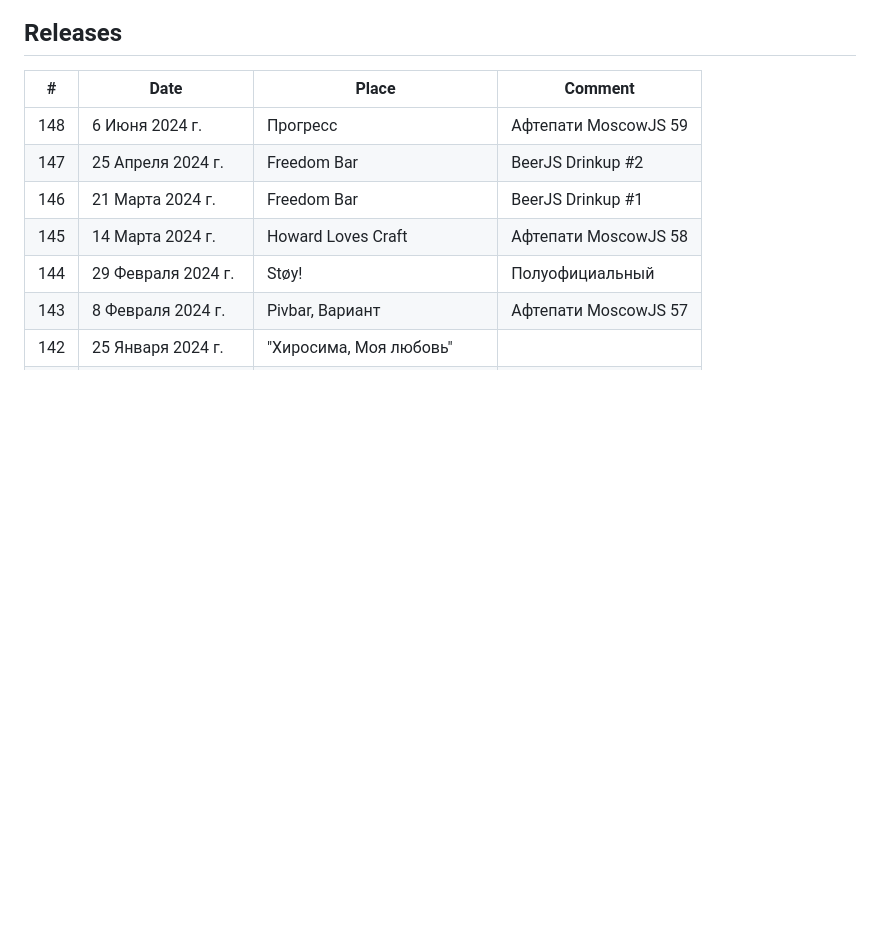
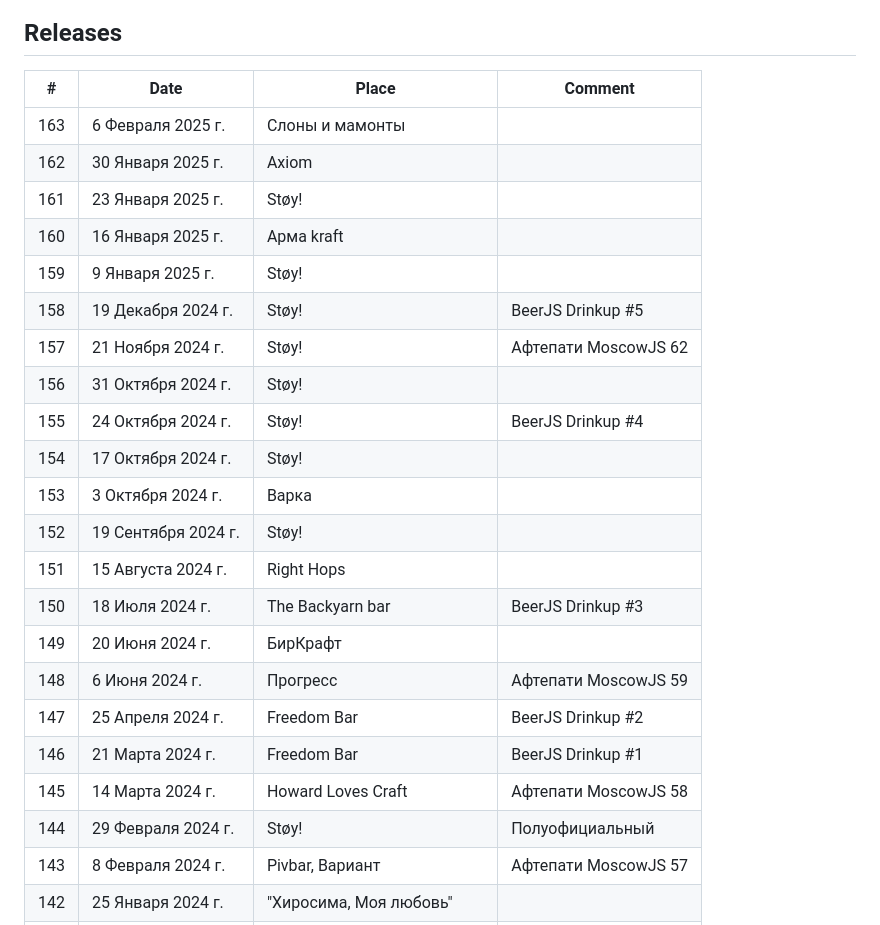
Before and after one commit to beerjs/moscow, a Markdown page: README.md, the part around the change. Rendered like a GitHub page; blank space fills up the shorter version.

Commit message:
Move updates from airtable to github

```diff
--- a/README.md
+++ b/README.md
@@ -8,6 +8,21 @@
 
 | #   | Date                | Place                      | Comment              |
 |-----|---------------------|----------------------------|----------------------|
+| 163 | 6 Февраля 2025 г.   | Слоны и мамонты            |                      |
+| 162 | 30 Января 2025 г.   | Axiom                      |                      |
+| 161 | 23 Января 2025 г.   | Støy!                      |                      |
+| 160 | 16 Января 2025 г.   | Арма kraft                 |                      |
+| 159 | 9 Января 2025 г.    | Støy!                      |                      |
+| 158 | 19 Декабря 2024 г.  | Støy!                      | BeerJS Drinkup #5    |
+| 157 | 21 Ноября 2024 г.   | Støy!                      | Афтепати MoscowJS 62 |
+| 156 | 31 Октября 2024 г.  | Støy!                      |                      |
+| 155 | 24 Октября 2024 г.  | Støy!                      | BeerJS Drinkup #4    |
+| 154 | 17 Октября 2024 г.  | Støy!                      |                      |
+| 153 | 3 Октября 2024 г.   | Варка                      |                      |
+| 152 | 19 Сентября 2024 г. | Støy!                      |                      |
+| 151 | 15 Августа 2024 г.  | Right Hops                 |                      |
+| 150 | 18 Июля 2024 г.     | The Backyarn bar           | BeerJS Drinkup #3    |
+| 149 | 20 Июня 2024 г.     | БирКрафт                   |                      |
 | 148 | 6 Июня 2024 г.      | Прогресс                   | Афтепати MoscowJS 59 |
 | 147 | 25 Апреля 2024 г.   | Freedom Bar                | BeerJS Drinkup #2    |
 | 146 | 21 Марта 2024 г.    | Freedom Bar                | BeerJS Drinkup #1    |
```
